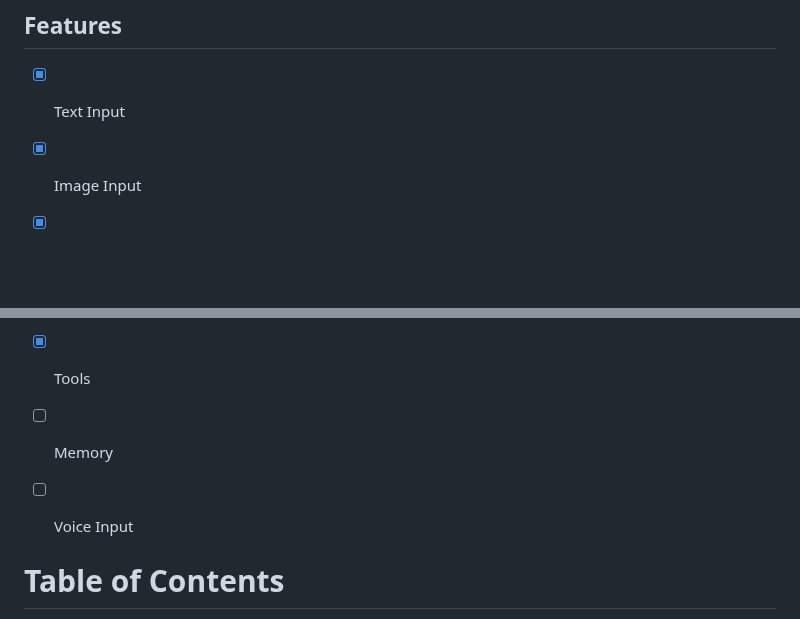
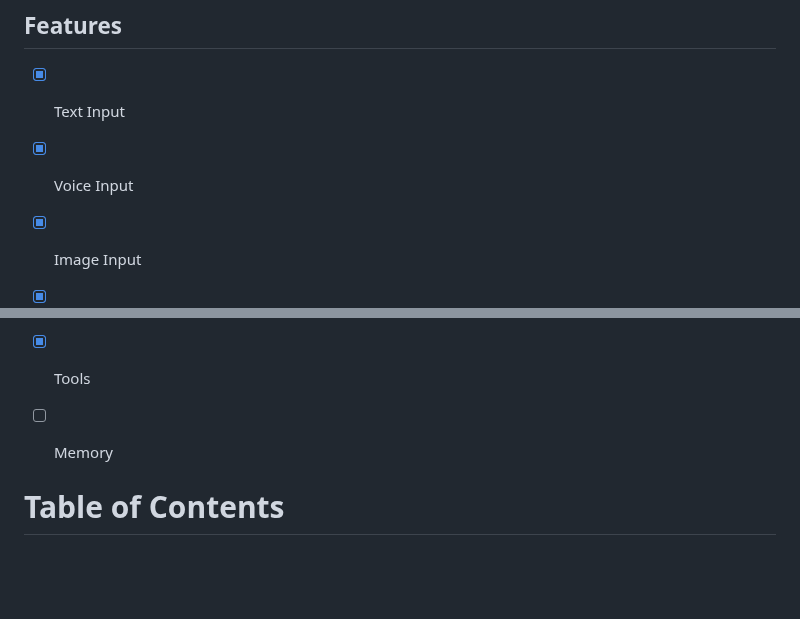
Before and after one commit to Shiyinq/teo, a Markdown page: README.md, 2 parts joined by grey strips. Drawn GitHub-style; blank space fills up the shorter version.

Commit message:
docs: add checklist item for voice input

```diff
--- a/README.md
+++ b/README.md
@@ -16,13 +16,13 @@ Integrate your favorite LLM with a Telegram bot.
 
 ## Features
 - [x] Text Input
+- [x] Voice Input
 - [x] Image Input
 - [x] Basic Response
 - [x] Stream Response
 - [x] Predefine Prompts
 - [x] Tools
 - [ ] Memory
-- [ ] Voice Input
 
 
 # Table of Contents
```
